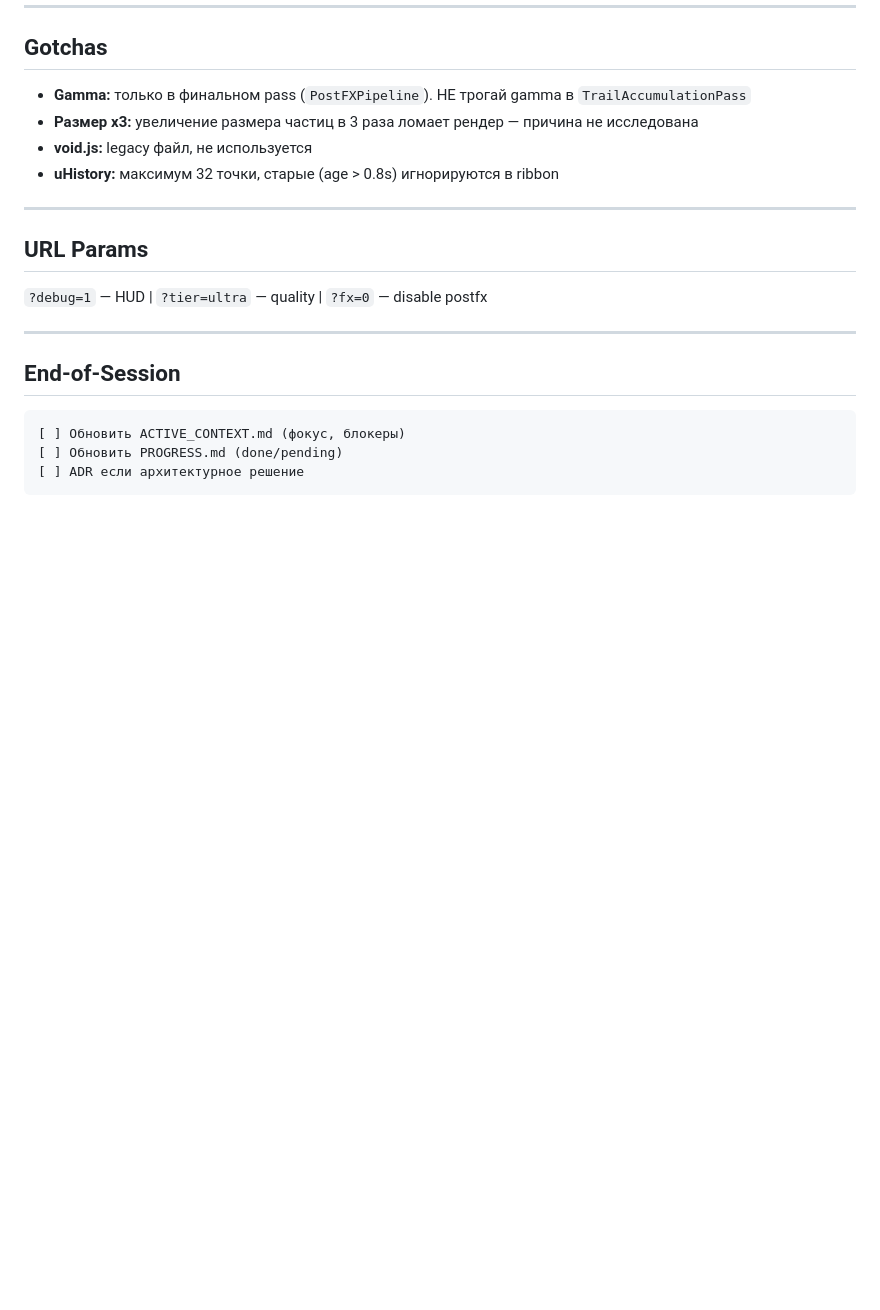
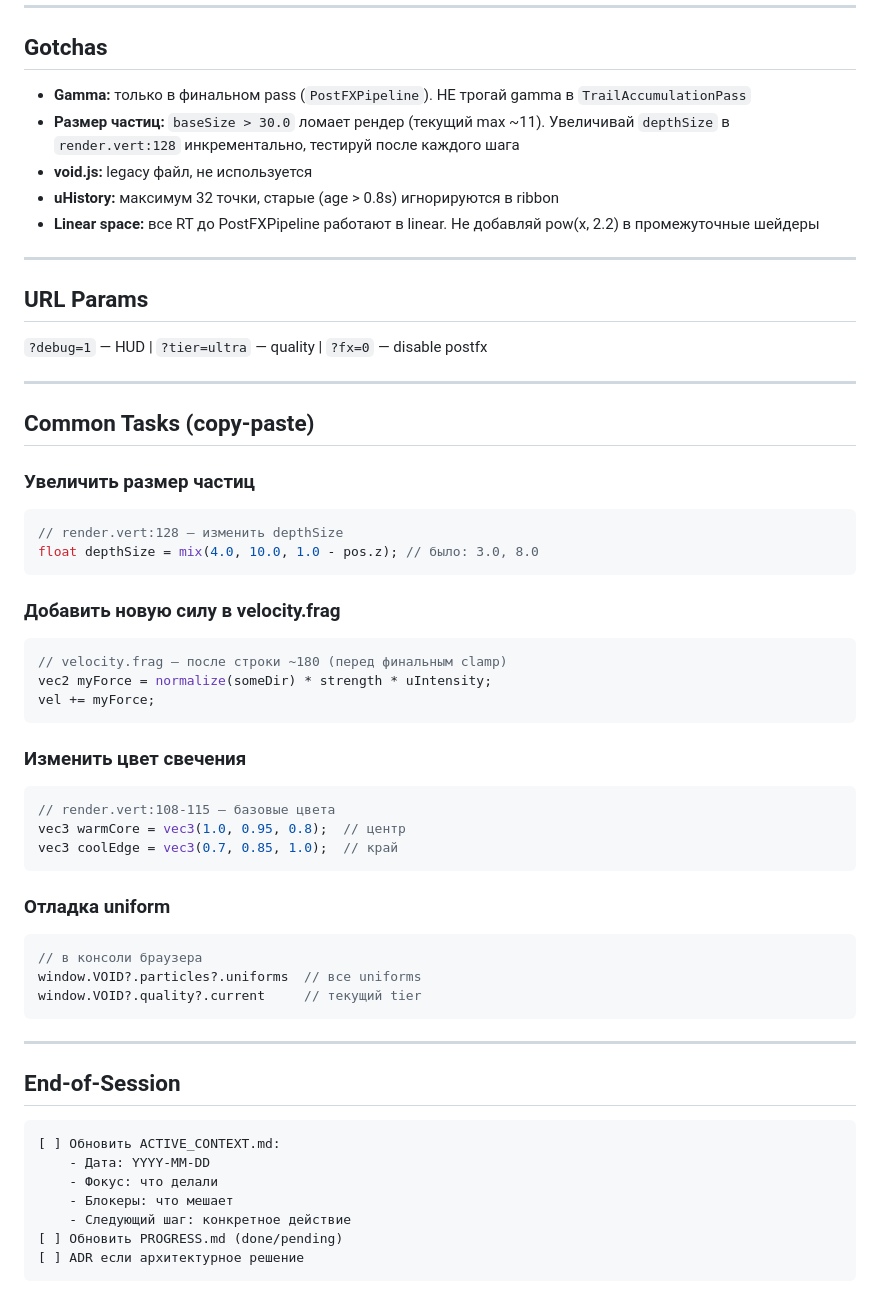
Before and after one commit to Humanji7/personal-site, a Markdown page: CLAUDE.md, the part around the change. GitHub-like rendering; blank space fills up the shorter version.

Commit message:
docs: improve Memory Bank with concrete values and snippets
- Gotchas: specify particle size threshold (baseSize > 30.0)
- Add linear space warning for intermediate shaders
- Add Common Tasks section with copy-paste code snippets
- Improve End-of-Session checklist with ACTIVE_CONTEXT template

Co-Authored-By: Claude Opus 4.5 <noreply@anthropic.com>

````diff
--- a/CLAUDE.md
+++ b/CLAUDE.md
@@ -84,9 +84,10 @@ docs/MEMORY_BANK/
 ## Gotchas
 
 - **Gamma:** только в финальном pass (`PostFXPipeline`). НЕ трогай gamma в `TrailAccumulationPass`
-- **Размер x3:** увеличение размера частиц в 3 раза ломает рендер — причина не исследована
+- **Размер частиц:** `baseSize > 30.0` ломает рендер (текущий max ~11). Увеличивай `depthSize` в `render.vert:128` инкрементально, тестируй после каждого шага
 - **void.js:** legacy файл, не используется
 - **uHistory:** максимум 32 точки, старые (age > 0.8s) игнорируются в ribbon
+- **Linear space:** все RT до PostFXPipeline работают в linear. Не добавляй pow(x, 2.2) в промежуточные шейдеры
 
 ---
 
@@ -96,10 +97,45 @@ docs/MEMORY_BANK/
 
 ---
 
+## Common Tasks (copy-paste)
+
+### Увеличить размер частиц
+```glsl
+// render.vert:128 — изменить depthSize
+float depthSize = mix(4.0, 10.0, 1.0 - pos.z); // было: 3.0, 8.0
+```
+
+### Добавить новую силу в velocity.frag
+```glsl
+// velocity.frag — после строки ~180 (перед финальным clamp)
+vec2 myForce = normalize(someDir) * strength * uIntensity;
+vel += myForce;
+```
+
+### Изменить цвет свечения
+```glsl
+// render.vert:108-115 — базовые цвета
+vec3 warmCore = vec3(1.0, 0.95, 0.8);  // центр
+vec3 coolEdge = vec3(0.7, 0.85, 1.0);  // край
+```
+
+### Отладка uniform
+```javascript
+// в консоли браузера
+window.VOID?.particles?.uniforms  // все uniforms
+window.VOID?.quality?.current     // текущий tier
+```
+
+---
+
 ## End-of-Session
 
 ```
-[ ] Обновить ACTIVE_CONTEXT.md (фокус, блокеры)
+[ ] Обновить ACTIVE_CONTEXT.md:
+    - Дата: YYYY-MM-DD
+    - Фокус: что делали
+    - Блокеры: что мешает
+    - Следующий шаг: конкретное действие
 [ ] Обновить PROGRESS.md (done/pending)
 [ ] ADR если архитектурное решение
 ```
````
